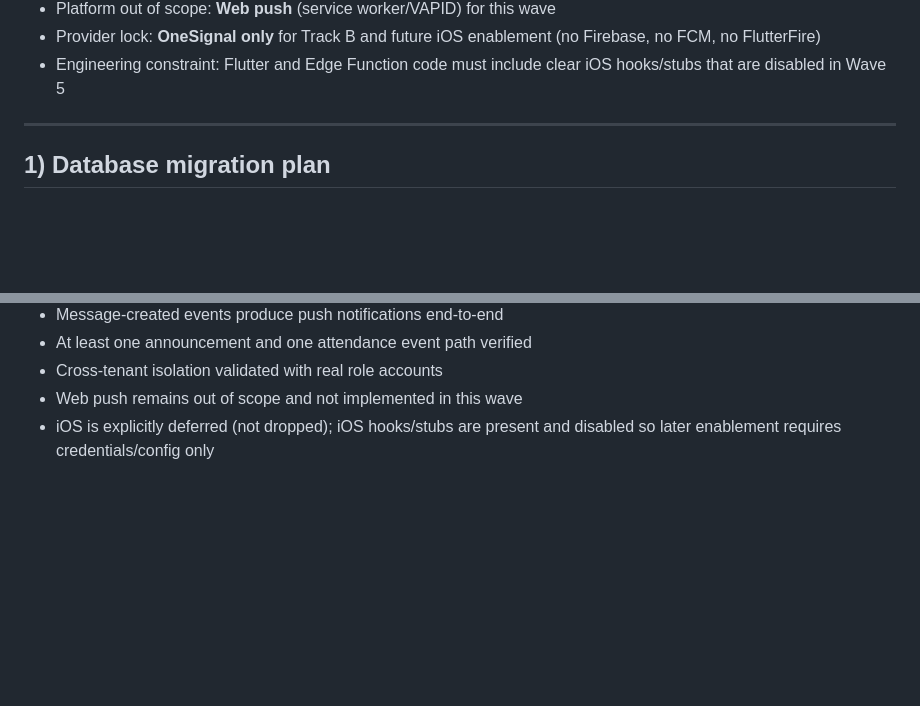
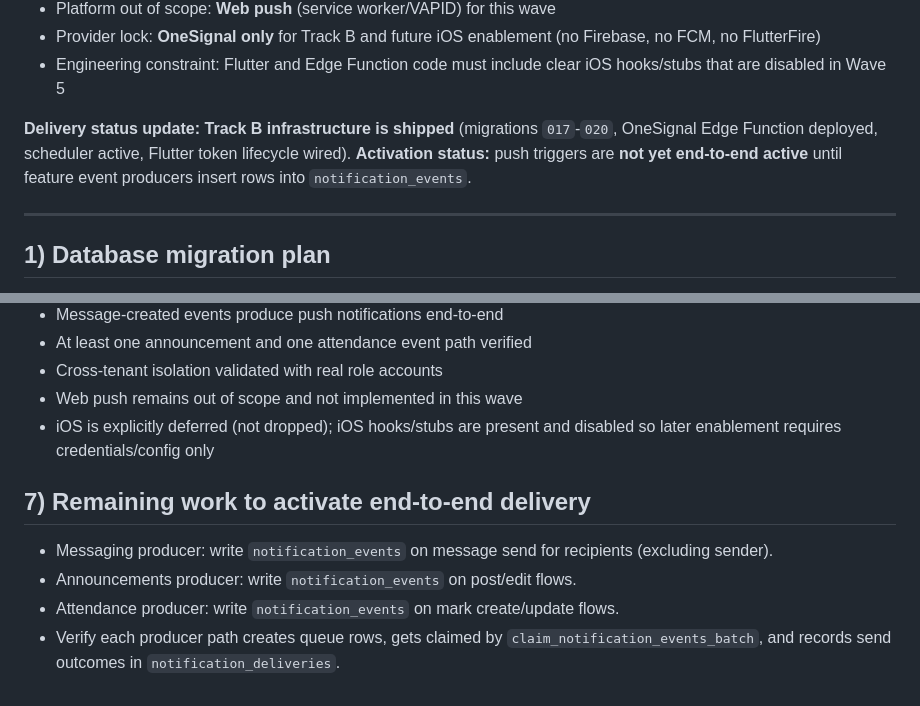
Before and after one commit to abdulsamadaidid-code/Schoolify, a Markdown page: docs/wave5_track_b_plan.md, 2 parts joined by grey strips. Drawn GitHub-style; blank space fills up the shorter version.

```diff
--- a/docs/wave5_track_b_plan.md
+++ b/docs/wave5_track_b_plan.md
@@ -14,6 +14,9 @@
 - Platform out of scope: **Web push** (service worker/VAPID) for this wave
 - Provider lock: **OneSignal only** for Track B and future iOS enablement (no Firebase, no FCM, no FlutterFire)
 - Engineering constraint: Flutter and Edge Function code must include clear iOS hooks/stubs that are disabled in Wave 5
+
+**Delivery status update:** **Track B infrastructure is shipped** (migrations `017`-`020`, OneSignal Edge Function deployed, scheduler active, Flutter token lifecycle wired).
+**Activation status:** push triggers are **not yet end-to-end active** until feature event producers insert rows into `notification_events`.
 
 ---
 
@@ -315,3 +318,10 @@ Prepare later (future wave):
 - Cross-tenant isolation validated with real role accounts
 - Web push remains out of scope and not implemented in this wave
 - iOS is explicitly deferred (not dropped); iOS hooks/stubs are present and disabled so later enablement requires credentials/config only
+
+## 7) Remaining work to activate end-to-end delivery
+
+- Messaging producer: write `notification_events` on message send for recipients (excluding sender).
+- Announcements producer: write `notification_events` on post/edit flows.
+- Attendance producer: write `notification_events` on mark create/update flows.
+- Verify each producer path creates queue rows, gets claimed by `claim_notification_events_batch`, and records send outcomes in `notification_deliveries`.
```
Also changed, not shown: docs/team_task_board.md (+3 -2 lines), docs/wave5_plan.md (+11 -1 lines).
